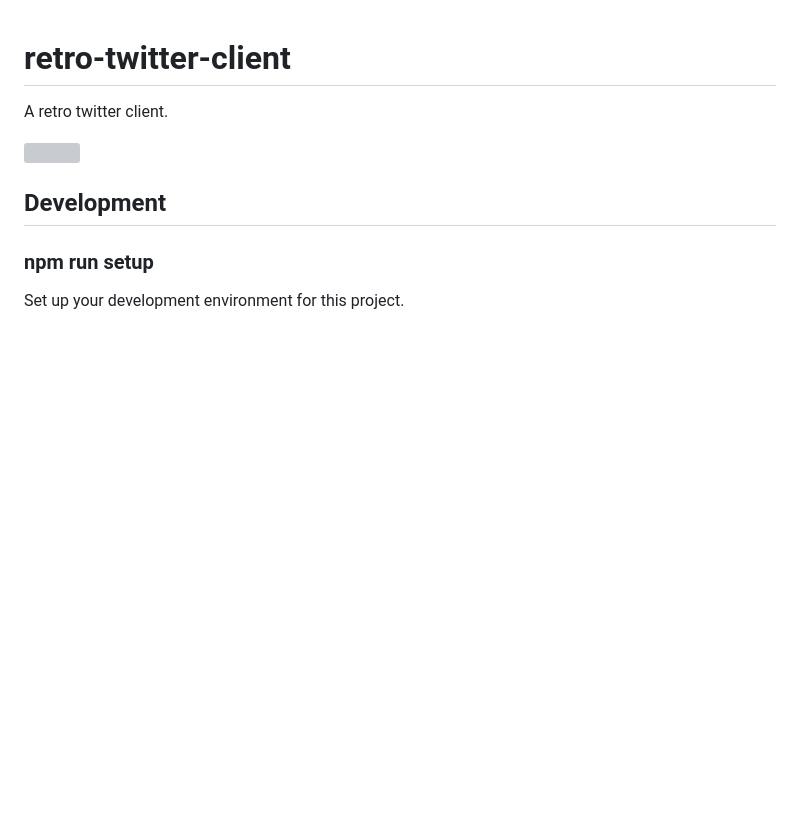
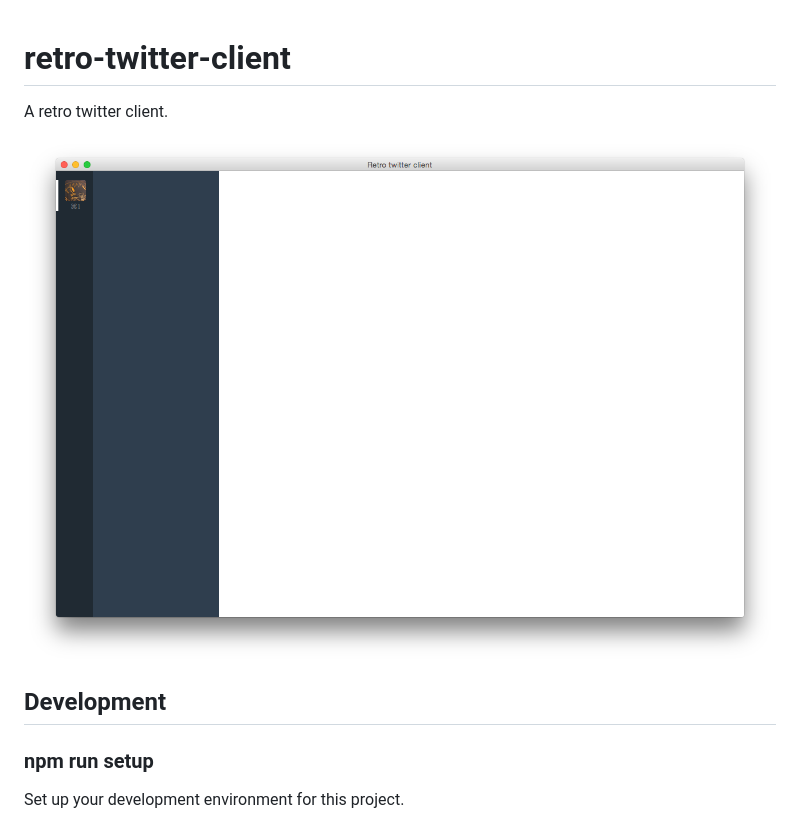
Before and after one commit to r7kamura/retro-twitter-client, a Markdown page: README.md, the part around the change. Drawn GitHub-style; pictures changed too: images/preview2.png (added); blank space fills up the shorter version; grey boxes are pictures that could not be loaded.

Commit message:
Replace preview image

```diff
--- a/README.md
+++ b/README.md
@@ -1,7 +1,7 @@
 # retro-twitter-client
 A retro twitter client.
 
-![](/images/preview1.png)
+![](/images/preview2.png)
 
 ## Development
 ### npm run setup
```
Also changed, not shown: 1 other file.
